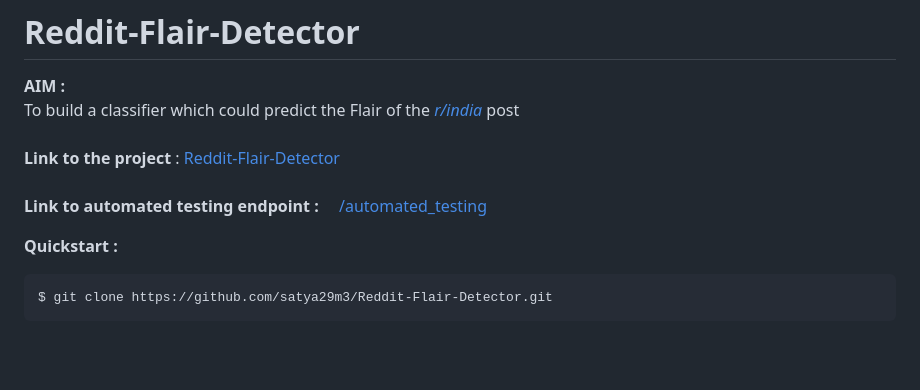
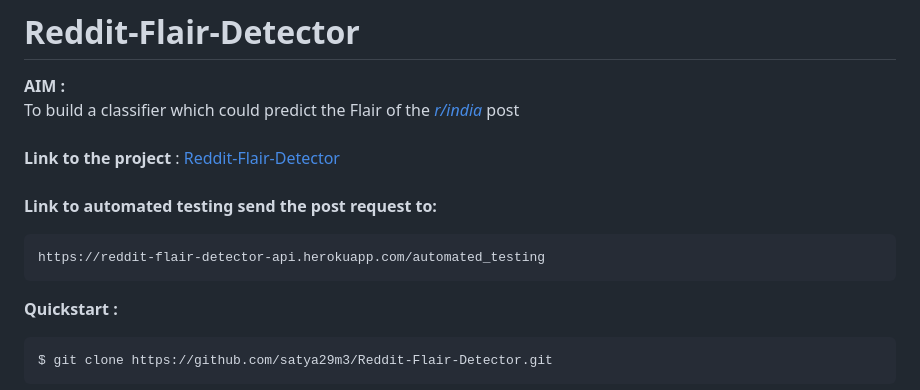
Before and after one commit to satyadwyoom/Reddit-Flair-Detector, a Markdown page: README.md, the part around the change printed below. Rendered like a GitHub page; blank space fills up the shorter version.

````diff
--- a/README.md
+++ b/README.md
@@ -6,7 +6,10 @@ To build a classifier which could predict the Flair of the [_r/india_](https://w
 **Link to the project** : [Reddit-Flair-Detector](https://reddit-flare-detector.herokuapp.com/)
 <br>
 <br>
-**Link to automated testing endpoint :**  &emsp;[/automated_testing](https://reddit-flair-detector-api.herokuapp.com/automated_testing)
+**Link to automated testing send the post request to:**
+```
+https://reddit-flair-detector-api.herokuapp.com/automated_testing
+```
 
 **Quickstart :**
 ```
````
Also changed, not shown: other parts of README.md (+12 -3 lines), Jupyter Notebook/README.md (added, +64 -0 lines), Jupyter Notebook/images/bar.jpg (added), Jupyter Notebook/images/pie.jpg (added).
